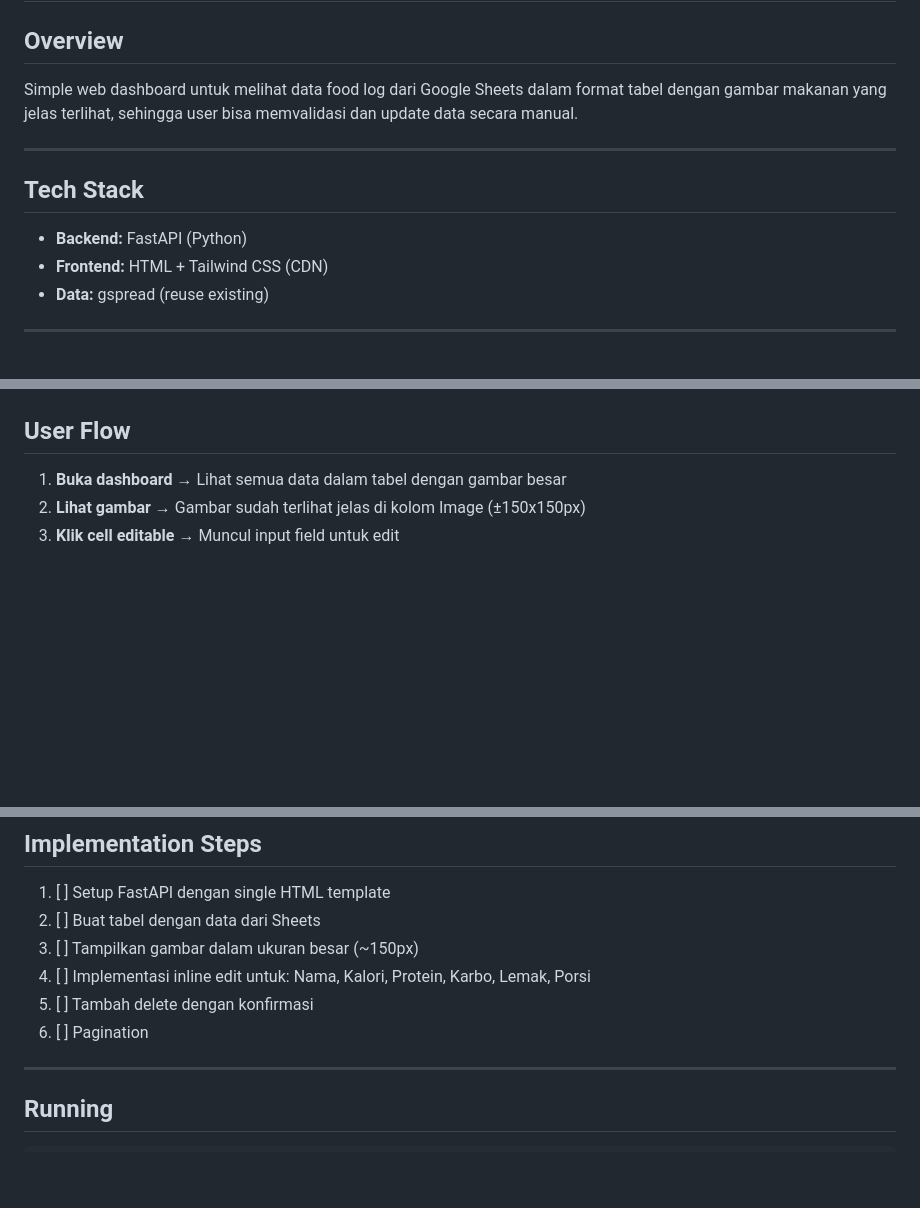
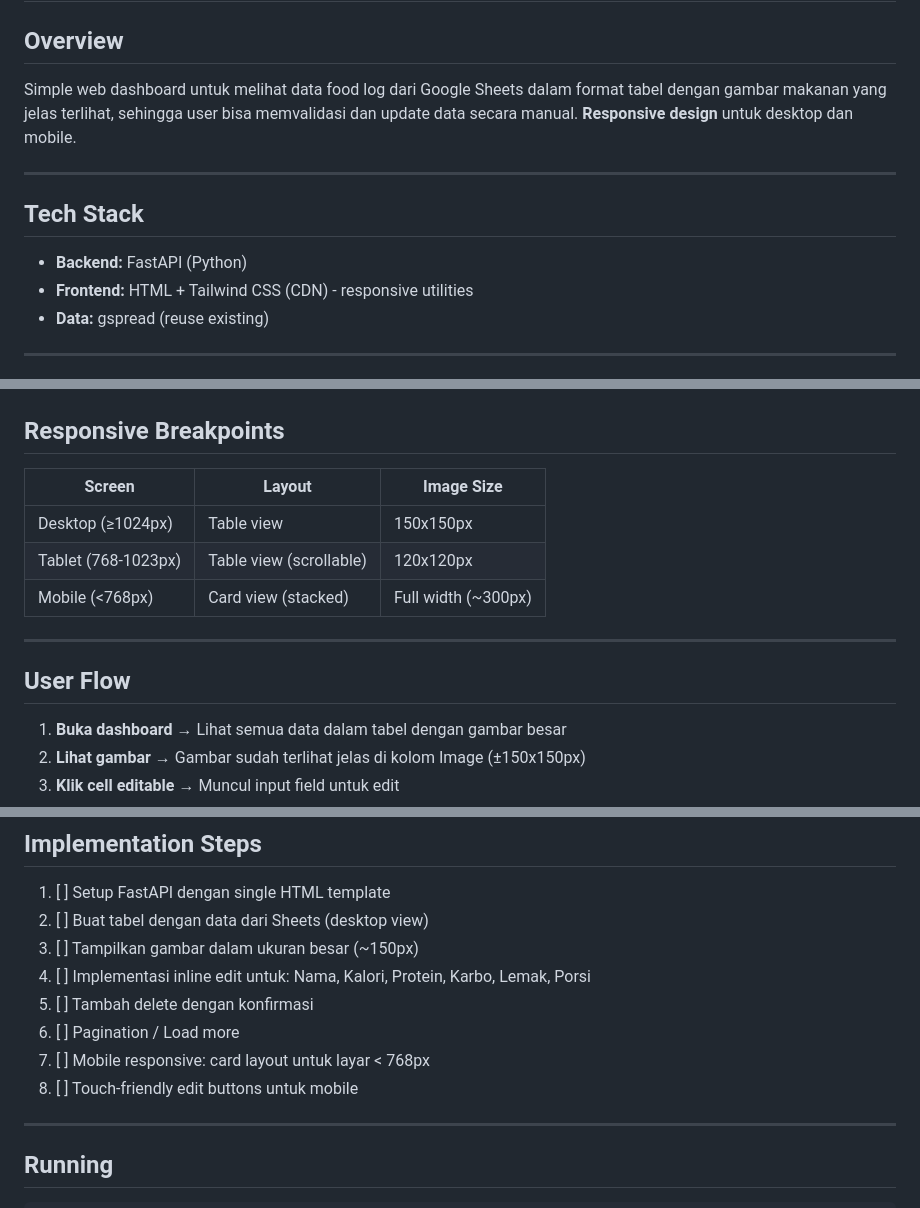
Before and after one commit to ihsansatriawan/foodtracker, a Markdown page: docs/DASHBOARD_PLAN.md, 3 parts joined by grey strips. GitHub-like rendering; blank space fills up the shorter version.

```diff
--- a/docs/DASHBOARD_PLAN.md
+++ b/docs/DASHBOARD_PLAN.md
@@ -2,14 +2,14 @@
 
 ## Overview
 
-Simple web dashboard untuk melihat data food log dari Google Sheets dalam format tabel dengan gambar makanan yang jelas terlihat, sehingga user bisa memvalidasi dan update data secara manual.
+Simple web dashboard untuk melihat data food log dari Google Sheets dalam format tabel dengan gambar makanan yang jelas terlihat, sehingga user bisa memvalidasi dan update data secara manual. **Responsive design** untuk desktop dan mobile.
 
 ---
 
 ## Tech Stack
 
 - **Backend:** FastAPI (Python)
-- **Frontend:** HTML + Tailwind CSS (CDN)
+- **Frontend:** HTML + Tailwind CSS (CDN) - responsive utilities
 - **Data:** gspread (reuse existing)
 
 ---
@@ -120,3 +213,13 @@ Legend:
+## Responsive Breakpoints
+
+| Screen | Layout | Image Size |
+|--------|--------|------------|
+| Desktop (≥1024px) | Table view | 150x150px |
+| Tablet (768-1023px) | Table view (scrollable) | 120x120px |
+| Mobile (<768px) | Card view (stacked) | Full width (~300px) |
+
+---
+
 ## User Flow
 
 1. **Buka dashboard** → Lihat semua data dalam tabel dengan gambar besar
@@ -156,11 +259,13 @@ foodtracker/
 ## Implementation Steps
 
 1. [ ] Setup FastAPI dengan single HTML template
-2. [ ] Buat tabel dengan data dari Sheets
+2. [ ] Buat tabel dengan data dari Sheets (desktop view)
 3. [ ] Tampilkan gambar dalam ukuran besar (~150px)
 4. [ ] Implementasi inline edit untuk: Nama, Kalori, Protein, Karbo, Lemak, Porsi
 5. [ ] Tambah delete dengan konfirmasi
-6. [ ] Pagination
+6. [ ] Pagination / Load more
+7. [ ] Mobile responsive: card layout untuk layar < 768px
+8. [ ] Touch-friendly edit buttons untuk mobile
 
 ---
 
```
Also changed, not shown: other parts of docs/DASHBOARD_PLAN.md (+93 -0 lines).
